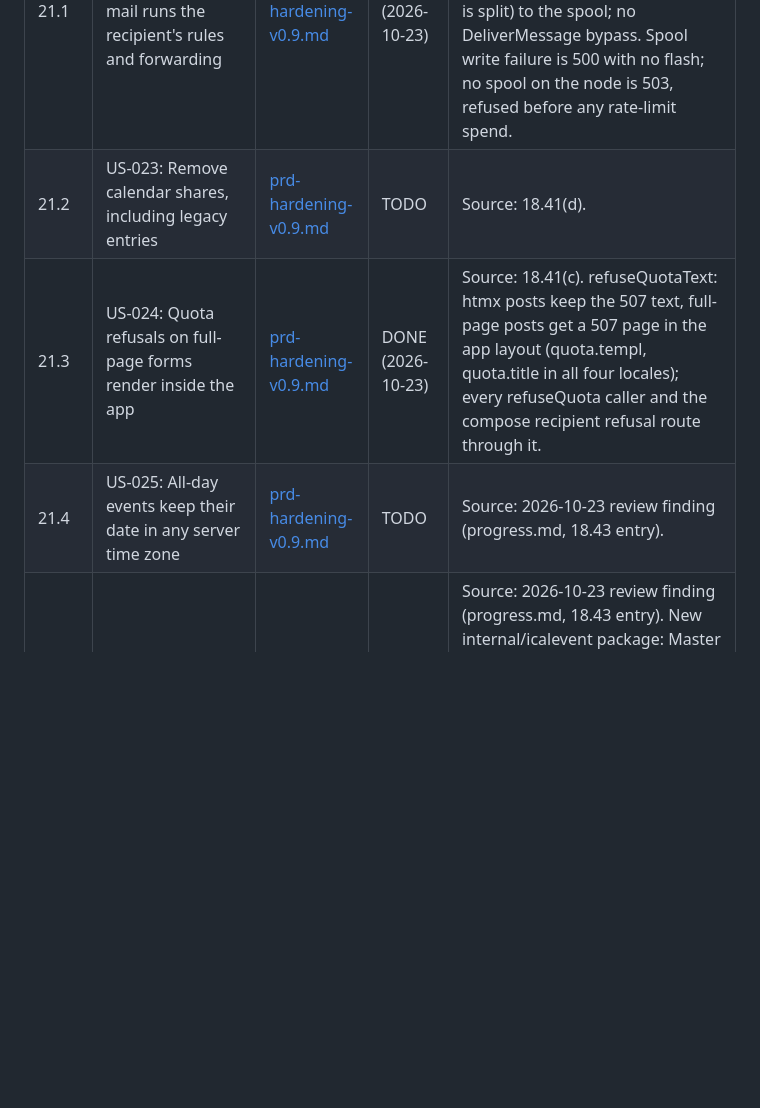
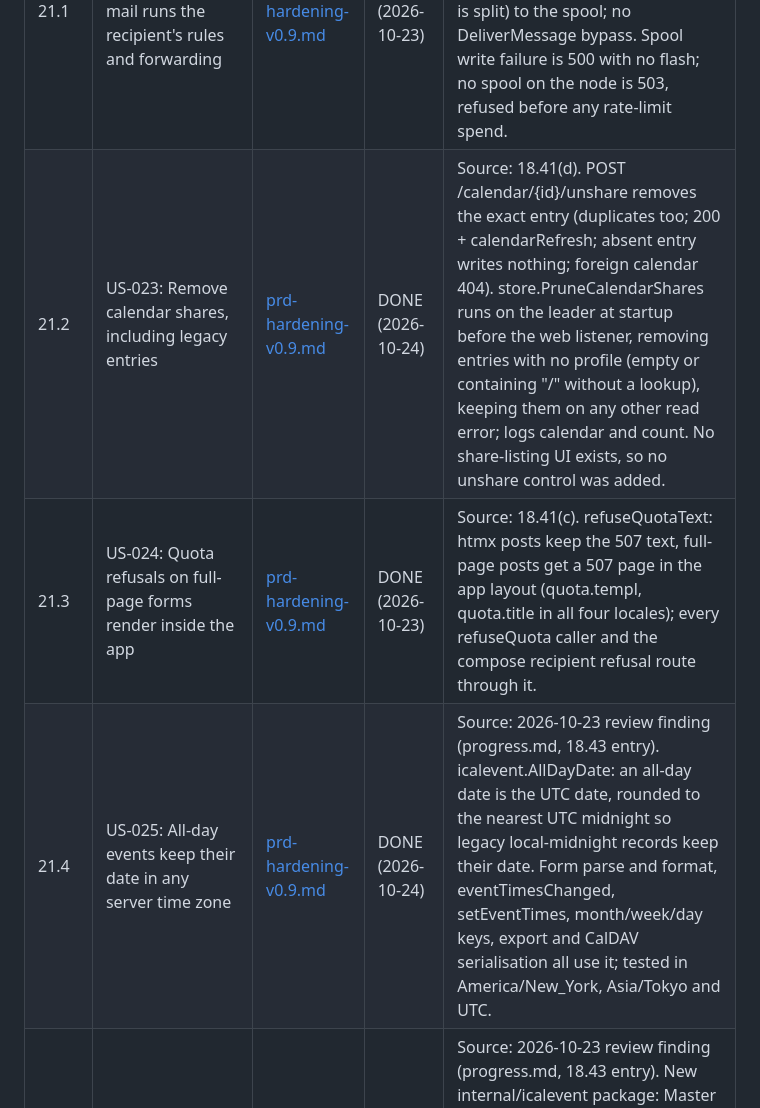
Before and after one commit to bongo-project/bongo, a Markdown page: prds/TASKS.md, the part around the change. GitHub-like rendering; blank space fills up the shorter version.

```diff
--- a/prds/TASKS.md
+++ b/prds/TASKS.md
@@ -81,9 +81,9 @@ Imported 2026-10-23 from the hardening PRD. Releases: v0.9.0 = Phases 19 and 20,
 | # | Task | PRD | Status | Notes |
 |---|------|-----|--------|-------|
 | 21.1 | US-022: Web-composed local mail runs the recipient's rules and forwarding | [prd-hardening-v0.9.md](active/prd-hardening-v0.9.md) | DONE (2026-10-23) | Source: 18.42(a). Compose writes one QueueEnvelope per local recipient (Trusted, AuthUserId=author, whole raw message even when the Sent copy is split) to the spool; no DeliverMessage bypass. Spool write failure is 500 with no flash; no spool on the node is 503, refused before any rate-limit spend. |
-| 21.2 | US-023: Remove calendar shares, including legacy entries | [prd-hardening-v0.9.md](active/prd-hardening-v0.9.md) | TODO | Source: 18.41(d). |
+| 21.2 | US-023: Remove calendar shares, including legacy entries | [prd-hardening-v0.9.md](active/prd-hardening-v0.9.md) | DONE (2026-10-24) | Source: 18.41(d). POST /calendar/{id}/unshare removes the exact entry (duplicates too; 200 + calendarRefresh; absent entry writes nothing; foreign calendar 404). store.PruneCalendarShares runs on the leader at startup before the web listener, removing entries with no profile (empty or containing "/" without a lookup), keeping them on any other read error; logs calendar and count. No share-listing UI exists, so no unshare control was added. |
 | 21.3 | US-024: Quota refusals on full-page forms render inside the app | [prd-hardening-v0.9.md](active/prd-hardening-v0.9.md) | DONE (2026-10-23) | Source: 18.41(c). refuseQuotaText: htmx posts keep the 507 text, full-page posts get a 507 page in the app layout (quota.templ, quota.title in all four locales); every refuseQuota caller and the compose recipient refusal route through it. |
-| 21.4 | US-025: All-day events keep their date in any server time zone | [prd-hardening-v0.9.md](active/prd-hardening-v0.9.md) | TODO | Source: 2026-10-23 review finding (progress.md, 18.43 entry). |
+| 21.4 | US-025: All-day events keep their date in any server time zone | [prd-hardening-v0.9.md](active/prd-hardening-v0.9.md) | DONE (2026-10-24) | Source: 2026-10-23 review finding (progress.md, 18.43 entry). icalevent.AllDayDate: an all-day date is the UTC date, rounded to the nearest UTC midnight so legacy local-midnight records keep their date. Form parse and format, eventTimesChanged, setEventTimes, month/week/day keys, export and CalDAV serialisation all use it; tested in America/New_York, Asia/Tokyo and UTC. |
 | 21.5 | US-026: CalDAV reads the master event, not the first VEVENT | [prd-hardening-v0.9.md](active/prd-hardening-v0.9.md) | DONE (2026-10-23) | Source: 2026-10-23 review finding (progress.md, 18.43 entry). New internal/icalevent package: Master picks the VEVENT without RECURRENCE-ID, else the earliest override (DTSTART when RECURRENCE-ID does not parse) with a Debug log; shared by CalDAV, import and applyEventEditToICal. |
 | 21.6 | US-027: Calendar import keeps the raw iCalendar data and groups overrides | [prd-hardening-v0.9.md](active/prd-hardening-v0.9.md) | DONE (2026-10-23) | Source: 2026-10-23 review finding (progress.md, 18.43 entry). Import groups VEVENTs by UID, keeps ical_raw with PRODID/VERSION and only the referenced VTIMEZONEs, sets AllDay from VALUE=DATE, and counts encode and create failures in the "Imported N events, M failed" flash. |
 | 21.7 | US-028: The orphan report lists stale legacy aliases and catch-alls | [prd-hardening-v0.9.md](active/prd-hardening-v0.9.md) | DONE (2026-10-23) | Source: 18.39(c). FindOrphanedAddresses adds report-only kinds legacy-alias and catchall; repair skips them in both the handler and DeleteOrphanedAddresses. A corrupt target record counts as live so it neither lists a false orphan nor blocks repair. |
```
Also changed, not shown: prds/active/prd-hardening-v0.9.md (+21 -0 lines), prds/progress.md (+6 -0 lines).
